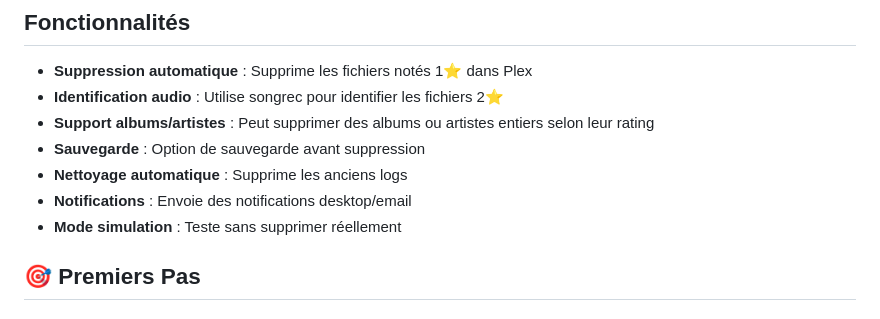
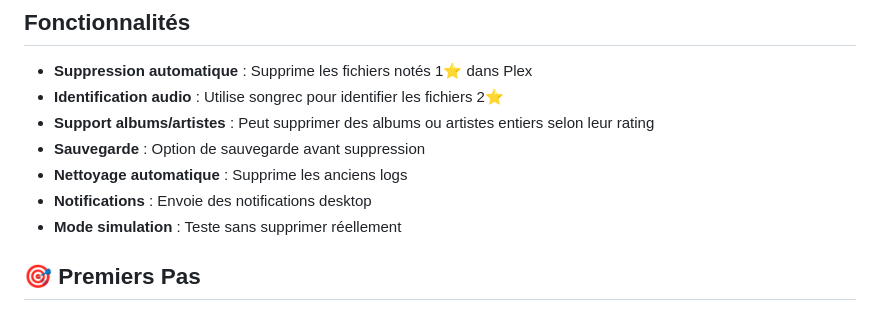
Before and after one commit to pollomax847/plex-ratings-sync, a Markdown page: README.md, the part around the change. GitHub-like rendering.

```diff
--- a/README.md
+++ b/README.md
@@ -73,7 +73,7 @@ python3 plex_ratings_sync.py --plex-db /chemin/vers/com.plexapp.plugins.library.
 - **Support albums/artistes** : Peut supprimer des albums ou artistes entiers selon leur rating
 - **Sauvegarde** : Option de sauvegarde avant suppression
 - **Nettoyage automatique** : Supprime les anciens logs
-- **Notifications** : Envoie des notifications desktop/email
+- **Notifications** : Envoie des notifications desktop
 - **Mode simulation** : Teste sans supprimer réellement
 
 ## 🎯 Premiers Pas
```
